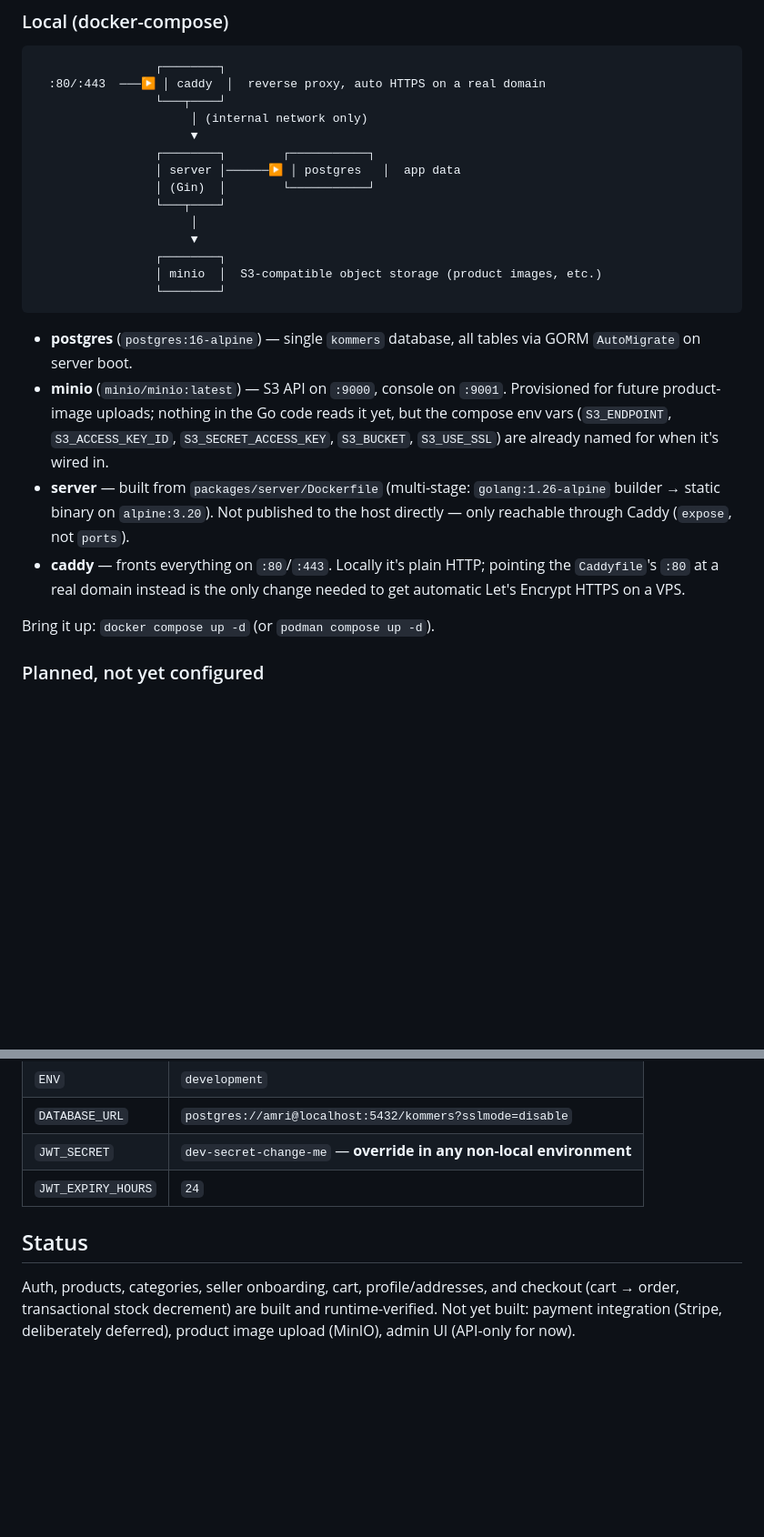
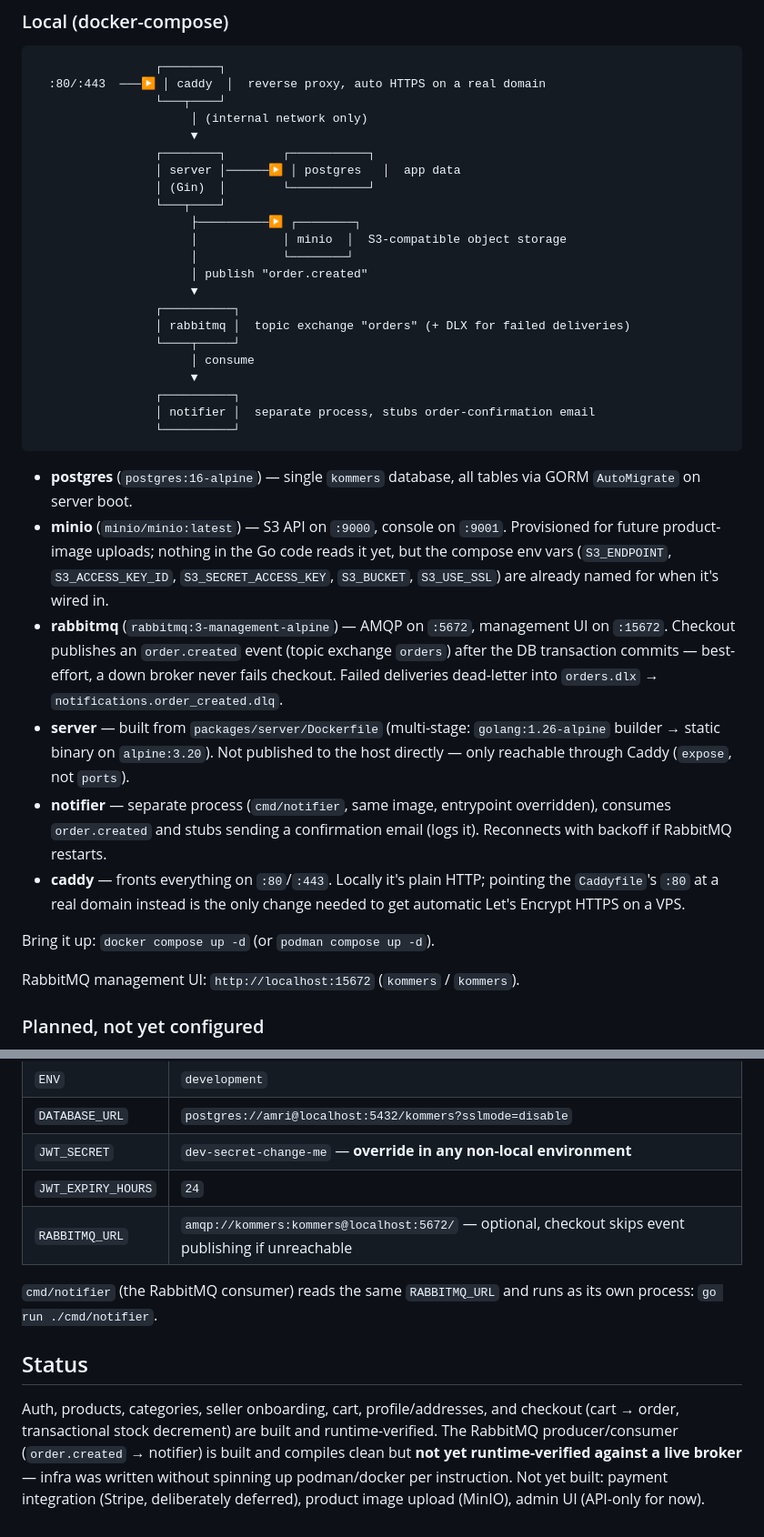
Before and after one commit to mhmadamrii/kommers, a Markdown page: README.md, 2 parts joined by grey strips. Shown at 91% size. Rendered like a GitHub page; blank space fills up the shorter version.

````diff
--- a/README.md
+++ b/README.md
@@ -64,19 +65,31 @@ Full interactive docs: run the server and open `http://localhost:8080/swagger/in
                  │ server │──────▶ │ postgres   │  app data
                  │ (Gin)  │        └───────────┘
                  └───┬────┘
-                      │
+                      ├──────────▶ ┌────────┐
+                      │            │ minio  │  S3-compatible object storage
+                      │            └────────┘
+                      │ publish "order.created"
                       ▼
-                 ┌────────┐
-                 │ minio  │  S3-compatible object storage (product images, etc.)
-                 └────────┘
+                 ┌──────────┐
+                 │ rabbitmq │  topic exchange "orders" (+ DLX for failed deliveries)
+                 └────┬─────┘
+                      │ consume
+                      ▼
+                 ┌──────────┐
+                 │ notifier │  separate process, stubs order-confirmation email
+                 └──────────┘
 ```
 
 - **postgres** (`postgres:16-alpine`) — single `kommers` database, all tables via GORM `AutoMigrate` on server boot.
 - **minio** (`minio/minio:latest`) — S3 API on `:9000`, console on `:9001`. Provisioned for future product-image uploads; nothing in the Go code reads it yet, but the compose env vars (`S3_ENDPOINT`, `S3_ACCESS_KEY_ID`, `S3_SECRET_ACCESS_KEY`, `S3_BUCKET`, `S3_USE_SSL`) are already named for when it's wired in.
+- **rabbitmq** (`rabbitmq:3-management-alpine`) — AMQP on `:5672`, management UI on `:15672`. Checkout publishes an `order.created` event (topic exchange `orders`) after the DB transaction commits — best-effort, a down broker never fails checkout. Failed deliveries dead-letter into `orders.dlx` → `notifications.order_created.dlq`.
 - **server** — built from `packages/server/Dockerfile` (multi-stage: `golang:1.26-alpine` builder → static binary on `alpine:3.20`). Not published to the host directly — only reachable through Caddy (`expose`, not `ports`).
+- **notifier** — separate process (`cmd/notifier`, same image, entrypoint overridden), consumes `order.created` and stubs sending a confirmation email (logs it). Reconnects with backoff if RabbitMQ restarts.
 - **caddy** — fronts everything on `:80`/`:443`. Locally it's plain HTTP; pointing the `Caddyfile`'s `:80` at a real domain instead is the only change needed to get automatic Let's Encrypt HTTPS on a VPS.
 
 Bring it up: `docker compose up -d` (or `podman compose up -d`).
+
+RabbitMQ management UI: `http://localhost:15672` (`kommers` / `kommers`).
 
 ### Planned, not yet configured
 
@@ -111,7 +124,10 @@ docker compose up -d       # http://localhost (via Caddy)
 | `DATABASE_URL`      | `postgres://amri@localhost:5432/kommers?sslmode=disable`             |
 | `JWT_SECRET`        | `dev-secret-change-me` — **override in any non-local environment**    |
 | `JWT_EXPIRY_HOURS`  | `24`                                                                  |
+| `RABBITMQ_URL`      | `amqp://kommers:kommers@localhost:5672/` — optional, checkout skips event publishing if unreachable |
+
+`cmd/notifier` (the RabbitMQ consumer) reads the same `RABBITMQ_URL` and runs as its own process: `go run ./cmd/notifier`.
 
 ## Status
 
-Auth, products, categories, seller onboarding, cart, profile/addresses, and checkout (cart → order, transactional stock decrement) are built and runtime-verified. Not yet built: payment integration (Stripe, deliberately deferred), product image upload (MinIO), admin UI (API-only for now).
+Auth, products, categories, seller onboarding, cart, profile/addresses, and checkout (cart → order, transactional stock decrement) are built and runtime-verified. The RabbitMQ producer/consumer (`order.created` → notifier) is built and compiles clean but **not yet runtime-verified against a live broker** — infra was written without spinning up podman/docker per instruction. Not yet built: payment integration (Stripe, deliberately deferred), product image upload (MinIO), admin UI (API-only for now).
````
Also changed, not shown: other parts of README.md (+2 -1 lines), docs/deployment-checklist.md (added, +96 -0 lines).
